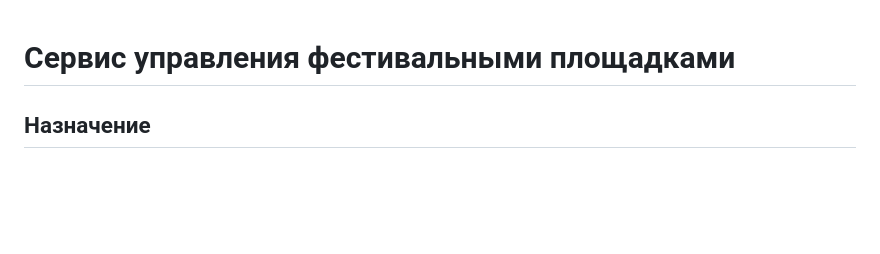
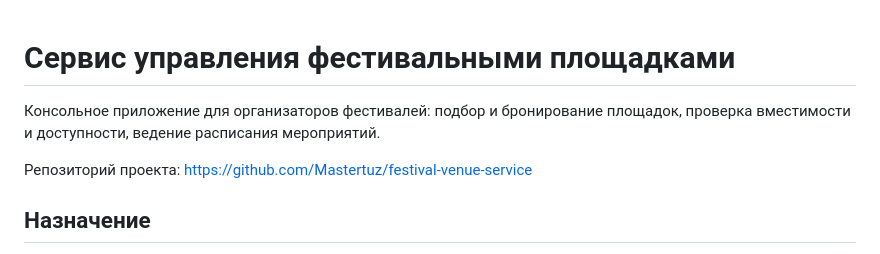
Before and after one commit to Mastertuz/festival-venue-service, a Markdown page: README.md, the part around one of its changes. Drawn GitHub-style; blank space fills up the shorter version.

```diff
--- a/README.md
+++ b/README.md
@@ -1,4 +1,9 @@
 # Сервис управления фестивальными площадками
+
+Консольное приложение для организаторов фестивалей: подбор и бронирование площадок,
+проверка вместимости и доступности, ведение расписания мероприятий.
+
+Репозиторий проекта: https://github.com/Mastertuz/festival-venue-service
 
 ## Назначение
 
```
Also changed, not shown: other parts of README.md (+74 -7 lines).
